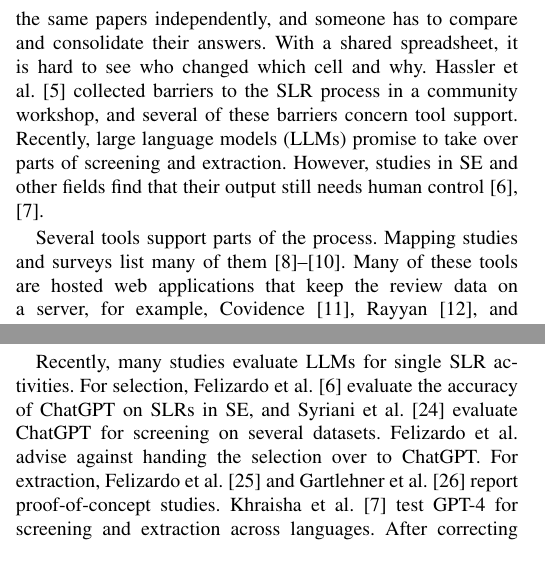
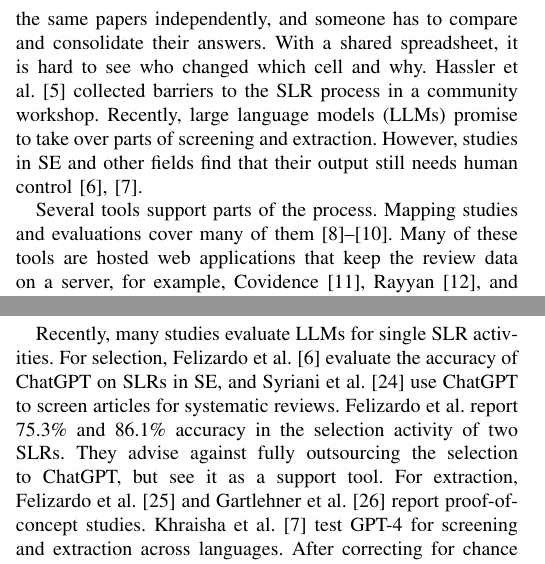
Before and after one commit to Gram21/SaiLoR, a LaTeX paper (technical-report/main.tex, which reads technical-report/sections/01-introduction.tex, technical-report/sections/02-related-work.tex): two parts of the columns of pages 1 and 2 of 10, joined at a grey line, cut so that both start at the same text. Compiled offline with pdfLaTeX.

Commit message:
docs: align related work citations with their sources

```diff
--- a/technical-report/sections/01-introduction.tex
+++ b/technical-report/sections/01-introduction.tex
@@ -14,13 +14,13 @@ Reviewers often record screening decisions and extracted values in spreadsheets,
 In such a setup, the link between an extracted value and the passage in the paper that supports it is often only in the reviewer's head.
 Also, two or more reviewers usually extract the same papers independently, and someone has to compare and consolidate their answers.
 With a shared spreadsheet, it is hard to see who changed which cell and why.
-Hassler et al.~\cite{hassler2014outcomes} collected barriers to the \SLR process in a community workshop, and several of these barriers concern tool support.
+Hassler et al.~\cite{hassler2014outcomes} collected barriers to the \SLR process in a community workshop.
 Recently, \LLMs promise to take over parts of screening and extraction.
 However, studies in \SE and other fields find that their output still needs human control~\cite{felizardo2024chatgpt,khraisha2024llm}.
 
 % Gap
 Several tools support parts of the process.
-Mapping studies and surveys list many of them~\cite{marshall2013tools,marshall2014tools,harrison2020software}.
+Mapping studies and evaluations cover many of them~\cite{marshall2013tools,marshall2014tools,harrison2020software}.
 Many of these tools are hosted web applications that keep the review data on a server, for example, Covidence~\cite{covidence}, Rayyan~\cite{ouzzani2016rayyan}, and CADIMA~\cite{kohl2018cadima}.
 Other tools focus on one activity, such as screening with active learning in ASReview~\cite{vandeschoot2021asreview}.
 To the best of our knowledge, no tool combines local, plain-file review data with a version history, schema-driven extraction with evidence links, independent reviewers with a consolidation step, and \LLM proposals that a human must accept.
--- a/technical-report/sections/02-related-work.tex
+++ b/technical-report/sections/02-related-work.tex
@@ -58,9 +58,9 @@ The two tools can complement each other, because \SaiLoR imports BibTeX, RIS, an
 
 % LLM studies
 Recently, many studies evaluate \LLMs for single \SLR activities.
-For selection, Felizardo et al.~\cite{felizardo2024chatgpt} evaluate the accuracy of ChatGPT on \SLRs in \SE, and Syriani et al.~\cite{syriani2024screening} evaluate ChatGPT for screening on several datasets.
-% TODO verify: the conclusion of Felizardo et al. that SE researchers should not outsource the selection activity to ChatGPT.
-Felizardo et al. advise against handing the selection over to ChatGPT.
+For selection, Felizardo et al.~\cite{felizardo2024chatgpt} evaluate the accuracy of ChatGPT on \SLRs in \SE, and Syriani et al.~\cite{syriani2024screening} use ChatGPT to screen articles for systematic reviews.
+Felizardo et al. report 75.3\% and 86.1\% accuracy in the selection activity of two \SLRs.
+They advise against fully outsourcing the selection to ChatGPT, but see it as a support tool.
 For extraction, Felizardo et al.~\cite{felizardo2024dataextraction} and Gartlehner et al.~\cite{gartlehner2024data} report proof-of-concept studies.
 Khraisha et al.~\cite{khraisha2024llm} test GPT-4 for screening and extraction across languages.
 After correcting for chance agreement and dataset imbalance, they find only moderate performance for data extraction.
```
Also changed, not shown: technical-report/sections/02-related-work.tex (2 more changed lines).
